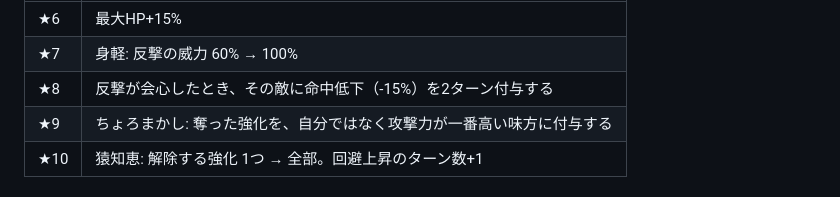
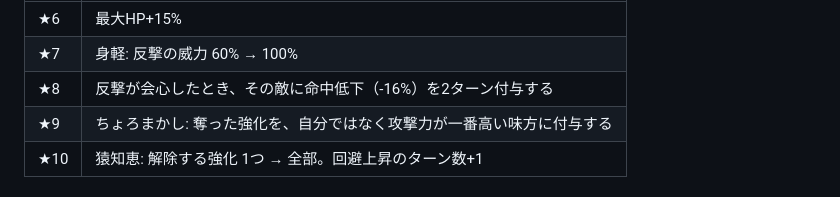
Before and after one commit to negiramen1922/monster-collector, a Markdown page: docs/提案資料/次回イベント案_モモタロウ.md, the part around the change. Rendered like a GitHub page.

```diff
--- a/docs/提案資料/次回イベント案_モモタロウ.md
+++ b/docs/提案資料/次回イベント案_モモタロウ.md
@@ -106,7 +106,7 @@ Oct 5, 2026 · @ねぎらーめん
 | --- | --- |
 | ★6 | 最大HP+15% |
 | ★7 | 身軽: 反撃の威力 60% → 100% |
-| ★8 | 反撃が会心したとき、その敵に命中低下（-15%）を2ターン付与する |
+| ★8 | 反撃が会心したとき、その敵に命中低下（-16%）を2ターン付与する |
 | ★9 | ちょろまかし: 奪った強化を、自分ではなく攻撃力が一番高い味方に付与する |
 | ★10 | 猿知恵: 解除する強化 1つ → 全部。回避上昇のターン数+1 |
 
```
Also changed, not shown: docs/提案資料/次回イベント案_フレイヤ.md (+1 -1 lines).
